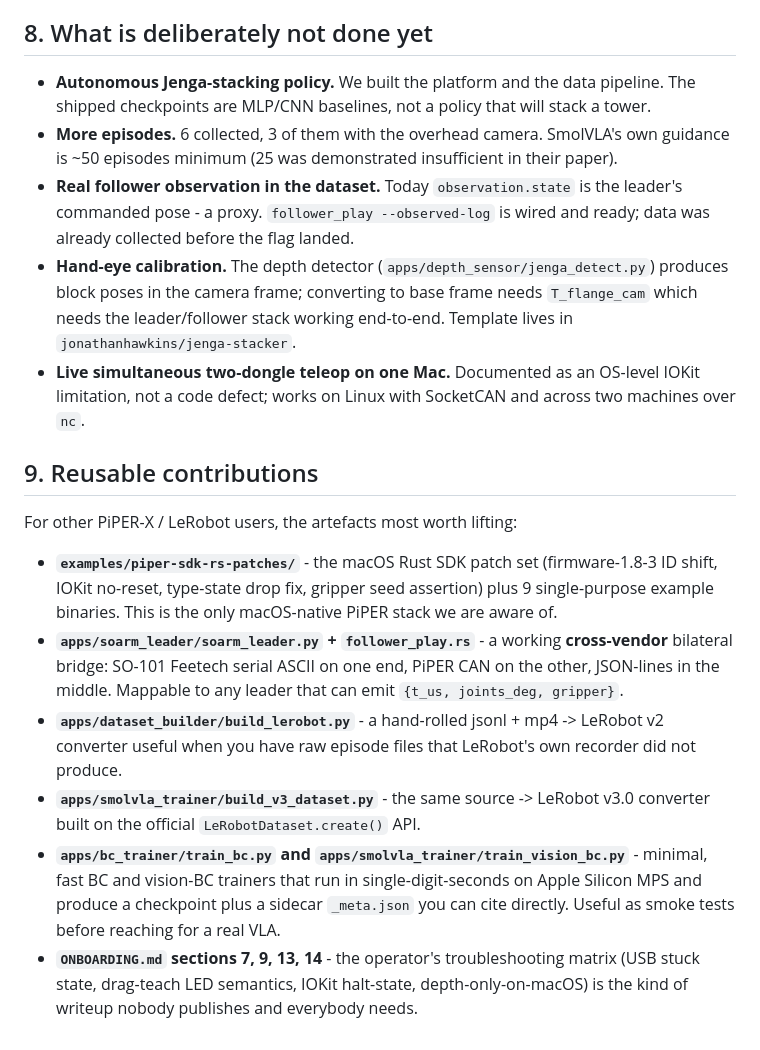
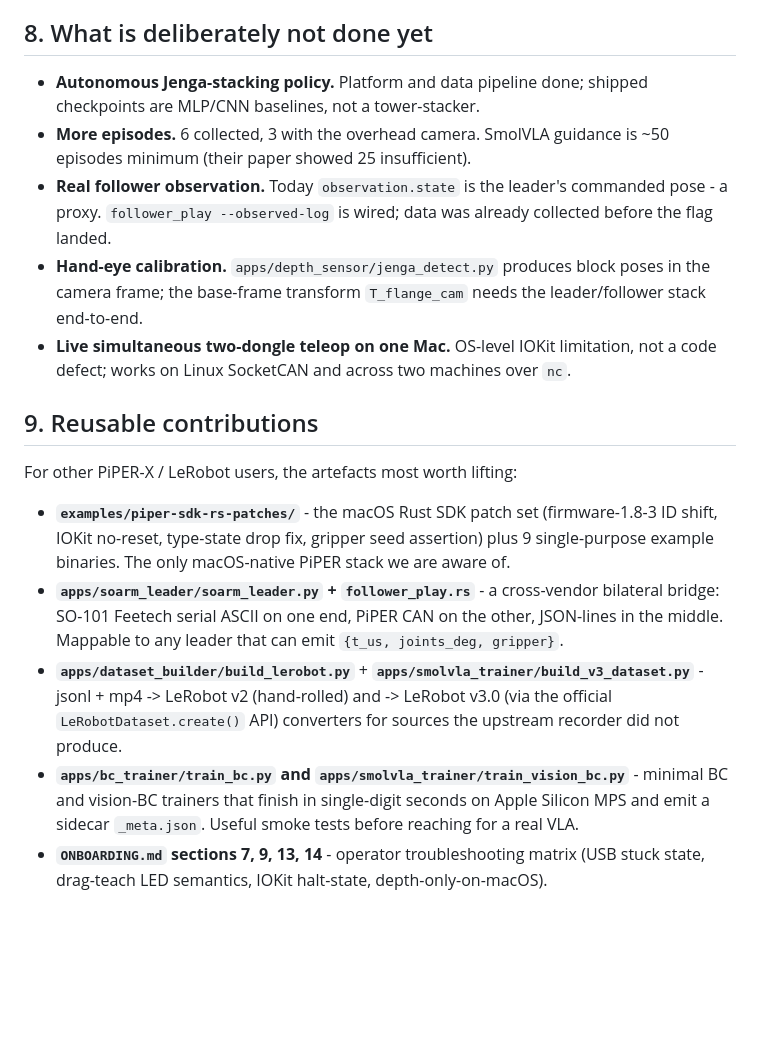
Before and after one commit to sameershah21/jengabot, a Markdown page: RESEARCH.md, the part around one of its changes. Drawn GitHub-style; blank space fills up the shorter version.

```diff
--- a/RESEARCH.md
+++ b/RESEARCH.md
@@ -219,24 +217,19 @@ window**.
 
 ## 8. What is deliberately not done yet
 
-- **Autonomous Jenga-stacking policy.** We built the platform and the
-  data pipeline. The shipped checkpoints are MLP/CNN baselines, not a
-  policy that will stack a tower.
-- **More episodes.** 6 collected, 3 of them with the overhead camera.
-  SmolVLA's own guidance is ~50 episodes minimum (25 was demonstrated
-  insufficient in their paper).
-- **Real follower observation in the dataset.** Today
-  `observation.state` is the leader's commanded pose - a proxy.
-  `follower_play --observed-log` is wired and ready; data was already
-  collected before the flag landed.
-- **Hand-eye calibration.** The depth detector
-  (`apps/depth_sensor/jenga_detect.py`) produces block poses in the
-  camera frame; converting to base frame needs `T_flange_cam` which
-  needs the leader/follower stack working end-to-end. Template lives
-  in `jonathanhawkins/jenga-stacker`.
-- **Live simultaneous two-dongle teleop on one Mac.** Documented as
-  an OS-level IOKit limitation, not a code defect; works on Linux
-  with SocketCAN and across two machines over `nc`.
+- **Autonomous Jenga-stacking policy.** Platform and data pipeline
+  done; shipped checkpoints are MLP/CNN baselines, not a tower-stacker.
+- **More episodes.** 6 collected, 3 with the overhead camera. SmolVLA
+  guidance is ~50 episodes minimum (their paper showed 25 insufficient).
+- **Real follower observation.** Today `observation.state` is the
+  leader's commanded pose - a proxy. `follower_play --observed-log` is
+  wired; data was already collected before the flag landed.
+- **Hand-eye calibration.** `apps/depth_sensor/jenga_detect.py` produces
+  block poses in the camera frame; the base-frame transform
+  `T_flange_cam` needs the leader/follower stack end-to-end.
+- **Live simultaneous two-dongle teleop on one Mac.** OS-level IOKit
+  limitation, not a code defect; works on Linux SocketCAN and across
+  two machines over `nc`.
 
 ## 9. Reusable contributions
 
@@ -244,24 +237,20 @@ For other PiPER-X / LeRobot users, the artefacts most worth lifting:
 
 - **`examples/piper-sdk-rs-patches/`** - the macOS Rust SDK patch set
   (firmware-1.8-3 ID shift, IOKit no-reset, type-state drop fix,
-  gripper seed assertion) plus 9 single-purpose example binaries. This
-  is the only macOS-native PiPER stack we are aware of.
+  gripper seed assertion) plus 9 single-purpose example binaries. The
+  only macOS-native PiPER stack we are aware of.
 - **`apps/soarm_leader/soarm_leader.py` + `follower_play.rs`** - a
-  working **cross-vendor** bilateral bridge: SO-101 Feetech serial ASCII
-  on one end, PiPER CAN on the other, JSON-lines in the middle.
-  Mappable to any leader that can emit `{t_us, joints_deg, gripper}`.
-- **`apps/dataset_builder/build_lerobot.py`** - a hand-rolled
-  jsonl + mp4 -> LeRobot v2 converter useful when you have raw episode
-  files that LeRobot's own recorder did not produce.
-- **`apps/smolvla_trainer/build_v3_dataset.py`** - the same source ->
-  LeRobot v3.0 converter built on the official
-  `LeRobotDataset.create()` API.
-- **`apps/bc_trainer/train_bc.py` and
-  `apps/smolvla_trainer/train_vision_bc.py`** - minimal, fast BC and
-  vision-BC trainers that run in single-digit-seconds on Apple Silicon
-  MPS and produce a checkpoint plus a sidecar `_meta.json` you can
-  cite directly. Useful as smoke tests before reaching for a real VLA.
-- **`ONBOARDING.md` sections 7, 9, 13, 14** - the operator's
-  troubleshooting matrix (USB stuck state, drag-teach LED semantics,
-  IOKit halt-state, depth-only-on-macOS) is the kind of writeup nobody
-  publishes and everybody needs.
+  cross-vendor bilateral bridge: SO-101 Feetech serial ASCII on one
+  end, PiPER CAN on the other, JSON-lines in the middle. Mappable to
+  any leader that can emit `{t_us, joints_deg, gripper}`.
+- **`apps/dataset_builder/build_lerobot.py`** + **`apps/smolvla_trainer/build_v3_dataset.py`** -
+  jsonl + mp4 -> LeRobot v2 (hand-rolled) and -> LeRobot v3.0 (via the
+  official `LeRobotDataset.create()` API) converters for sources the
+  upstream recorder did not produce.
+- **`apps/bc_trainer/train_bc.py` and `apps/smolvla_trainer/train_vision_bc.py`** -
+  minimal BC and vision-BC trainers that finish in single-digit seconds
+  on Apple Silicon MPS and emit a sidecar `_meta.json`. Useful smoke
+  tests before reaching for a real VLA.
+- **`ONBOARDING.md` sections 7, 9, 13, 14** - operator troubleshooting
+  matrix (USB stuck state, drag-teach LED semantics, IOKit halt-state,
+  depth-only-on-macOS).
```
Also changed, not shown: other parts of RESEARCH.md (+30 -32 lines).
